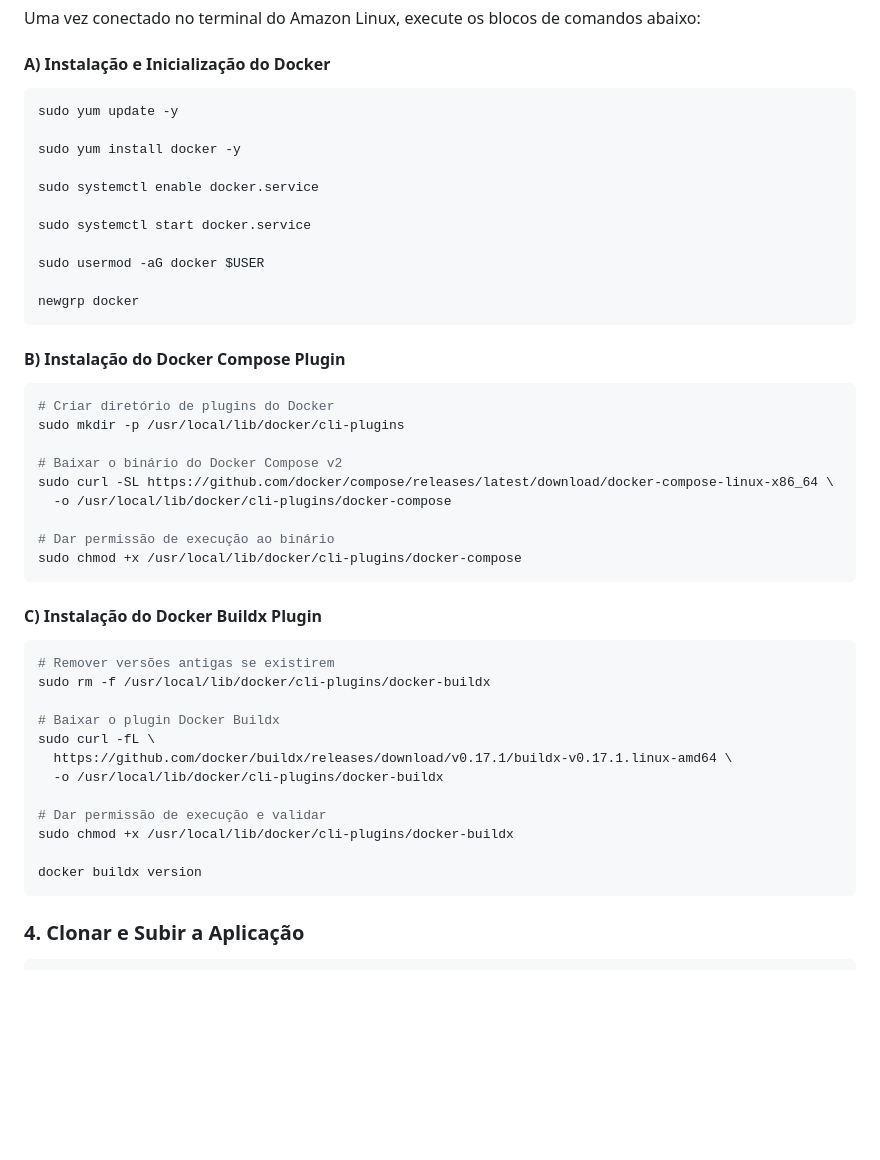
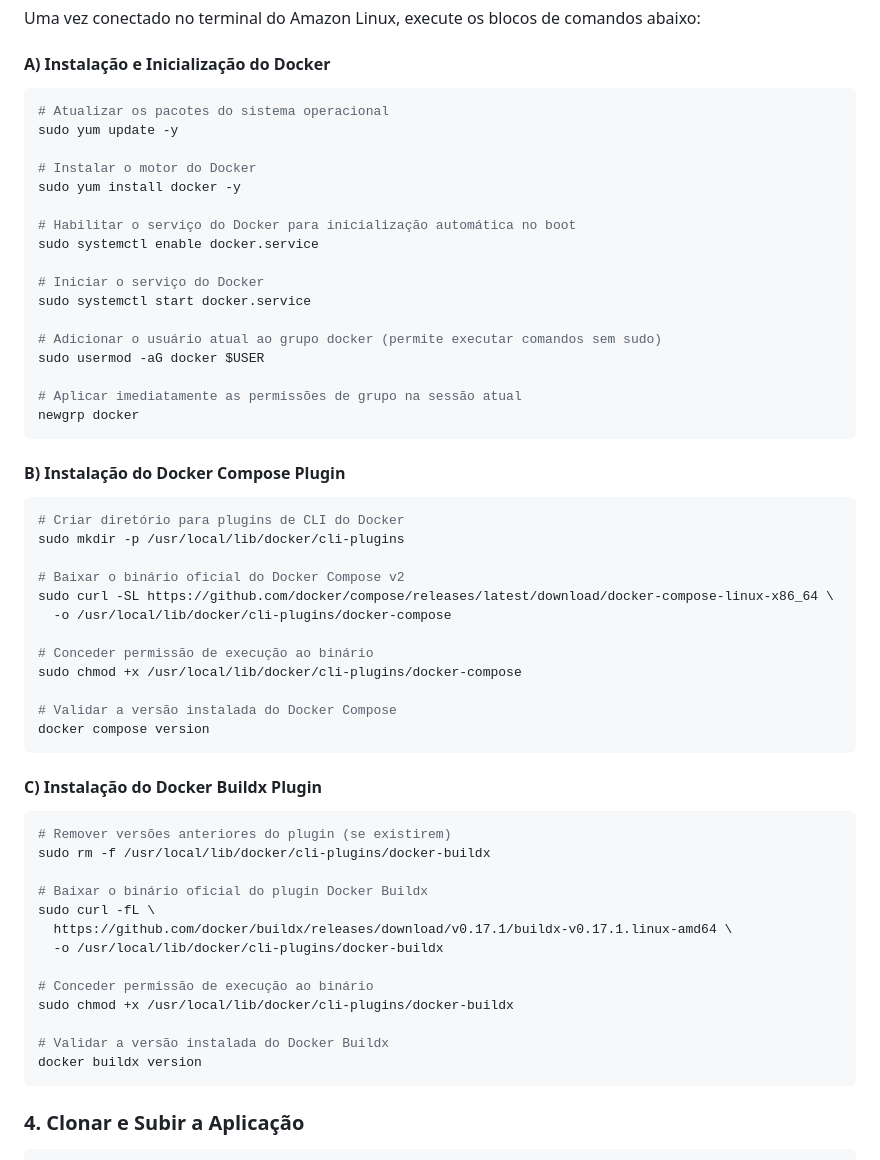
Before and after one commit to profAndreSouza/api_automacao, a Markdown page: ec2/ec2.md, the part around the change. Rendered like a GitHub page; blank space fills up the shorter version.

````diff
--- a/ec2/ec2.md
+++ b/ec2/ec2.md
@@ -194,47 +194,57 @@ Uma vez conectado no terminal do Amazon Linux, execute os blocos de comandos aba
 #### A) Instalação e Inicialização do Docker
 
 ```bash
+# Atualizar os pacotes do sistema operacional
 sudo yum update -y
 
+# Instalar o motor do Docker
 sudo yum install docker -y
 
+# Habilitar o serviço do Docker para inicialização automática no boot
 sudo systemctl enable docker.service
 
+# Iniciar o serviço do Docker
 sudo systemctl start docker.service
 
+# Adicionar o usuário atual ao grupo docker (permite executar comandos sem sudo)
 sudo usermod -aG docker $USER
 
+# Aplicar imediatamente as permissões de grupo na sessão atual
 newgrp docker
 ```
 
 #### B) Instalação do Docker Compose Plugin
 
 ```bash
-# Criar diretório de plugins do Docker
+# Criar diretório para plugins de CLI do Docker
 sudo mkdir -p /usr/local/lib/docker/cli-plugins
 
-# Baixar o binário do Docker Compose v2
+# Baixar o binário oficial do Docker Compose v2
 sudo curl -SL https://github.com/docker/compose/releases/latest/download/docker-compose-linux-x86_64 \
   -o /usr/local/lib/docker/cli-plugins/docker-compose
 
-# Dar permissão de execução ao binário
+# Conceder permissão de execução ao binário
 sudo chmod +x /usr/local/lib/docker/cli-plugins/docker-compose
+
+# Validar a versão instalada do Docker Compose
+docker compose version
 ```
 
 #### C) Instalação do Docker Buildx Plugin
 
 ```bash
-# Remover versões antigas se existirem
+# Remover versões anteriores do plugin (se existirem)
 sudo rm -f /usr/local/lib/docker/cli-plugins/docker-buildx
 
-# Baixar o plugin Docker Buildx
+# Baixar o binário oficial do plugin Docker Buildx
 sudo curl -fL \
   https://github.com/docker/buildx/releases/download/v0.17.1/buildx-v0.17.1.linux-amd64 \
   -o /usr/local/lib/docker/cli-plugins/docker-buildx
 
-# Dar permissão de execução e validar
+# Conceder permissão de execução ao binário
 sudo chmod +x /usr/local/lib/docker/cli-plugins/docker-buildx
 
+# Validar a versão instalada do Docker Buildx
 docker buildx version
 ```
 
````
Also changed, not shown: README.md (+30 -15 lines).
